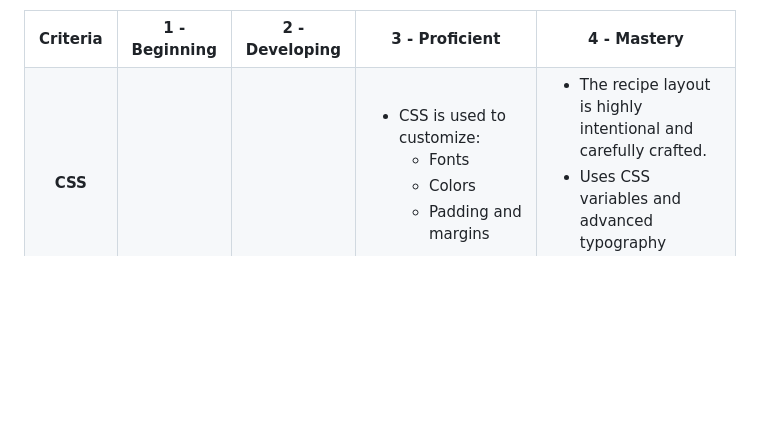
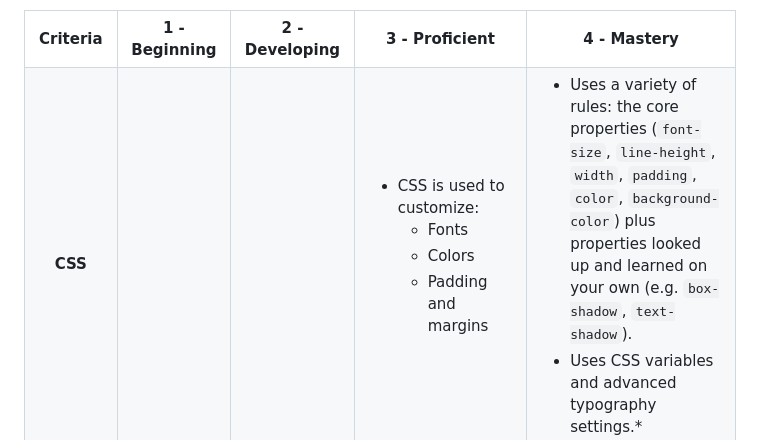
Before and after one commit to IACS-26-27/recipe, a Markdown page: README.md, the part around the change. GitHub-like rendering; blank space fills up the shorter version.

Commit message:
Replace CSS mastery layout line with variety of properties
Co-Authored-By: Claude Opus 5.5 <noreply@anthropic.com>
Claude-Session: https://claude.ai/code/session_01V3Za4ps9XzxWxzCC23RHKZ

```diff
--- a/README.md
+++ b/README.md
@@ -177,7 +177,7 @@ Starred items (\*) are for honors students.
           </li>
         </ul></td>
     <td><ul>
-          <li>The recipe layout is highly intentional and carefully crafted.</li>
+          <li>Uses a variety of rules: the core properties (<code>font-size</code>, <code>line-height</code>, <code>width</code>, <code>padding</code>, <code>color</code>, <code>background-color</code>) plus properties looked up and learned on your own (e.g. <code>box-shadow</code>, <code>text-shadow</code>).</li>
           <li>Uses CSS variables and advanced typography settings.*</li>
         </ul></td>
   </tr>
```
